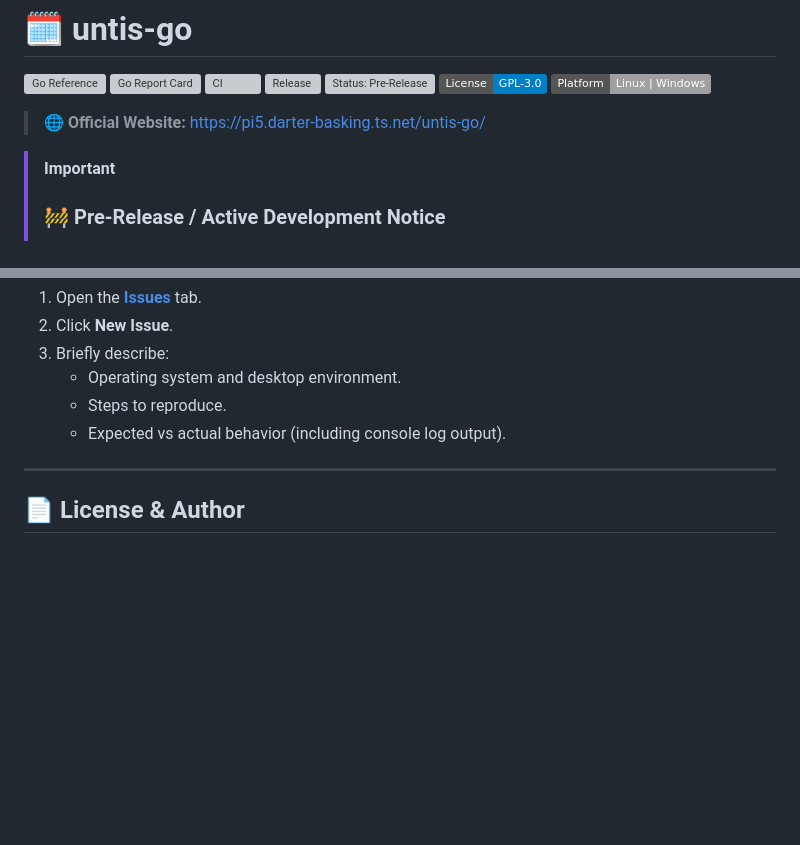
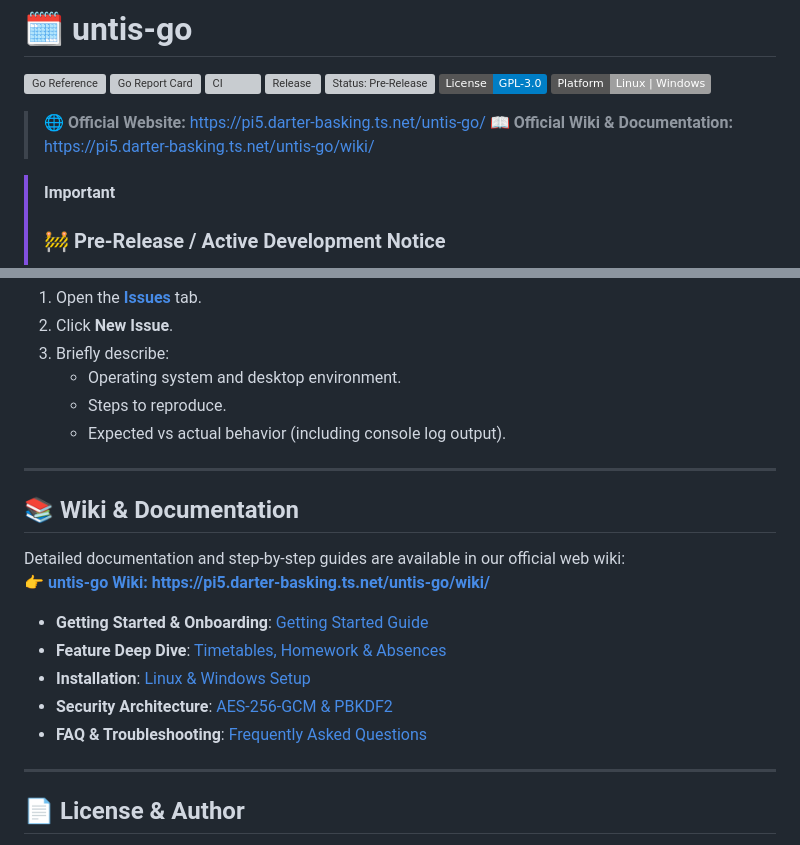
Before and after one commit to benzjeremy/untis-go, a Markdown page: README.md, 2 parts joined by grey strips. GitHub-like rendering; badges without logos; blank space fills up the shorter version; grey boxes are pictures that could not be loaded.

Commit message:
docs: add official Pi 5 wiki links

```diff
--- a/README.md
+++ b/README.md
@@ -9,6 +9,7 @@
 [![Platform](https://img.shields.io/badge/Platform-Linux%20%7C%20Windows-lightgrey)](#installation)
 
 > 🌐 **Official Website:** [https://pi5.darter-basking.ts.net/untis-go/](https://pi5.darter-basking.ts.net/untis-go/)
+> 📖 **Official Wiki & Documentation:** [https://pi5.darter-basking.ts.net/untis-go/wiki/](https://pi5.darter-basking.ts.net/untis-go/wiki/)
 
 > [!IMPORTANT]
 > ### 🚧 Pre-Release / Active Development Notice
@@ -148,6 +149,19 @@ Bug reports and contributions are welcome:
 
 ---
 
+## 📚 Wiki & Documentation
+
+Detailed documentation and step-by-step guides are available in our official web wiki:
+👉 **[untis-go Wiki: https://pi5.darter-basking.ts.net/untis-go/wiki/](https://pi5.darter-basking.ts.net/untis-go/wiki/)**
+
+- **Getting Started & Onboarding**: [Getting Started Guide](https://pi5.darter-basking.ts.net/untis-go/wiki/#quickstart)
+- **Feature Deep Dive**: [Timetables, Homework & Absences](https://pi5.darter-basking.ts.net/untis-go/wiki/#features)
+- **Installation**: [Linux & Windows Setup](https://pi5.darter-basking.ts.net/untis-go/wiki/#installation)
+- **Security Architecture**: [AES-256-GCM & PBKDF2](https://pi5.darter-basking.ts.net/untis-go/wiki/#security)
+- **FAQ & Troubleshooting**: [Frequently Asked Questions](https://pi5.darter-basking.ts.net/untis-go/wiki/#faq)
+
+---
+
 ## 📄 License & Author
 
 - **Developer:** Jeremy Benz ([@benzjeremy](https://github.com/benzjeremy))
```
